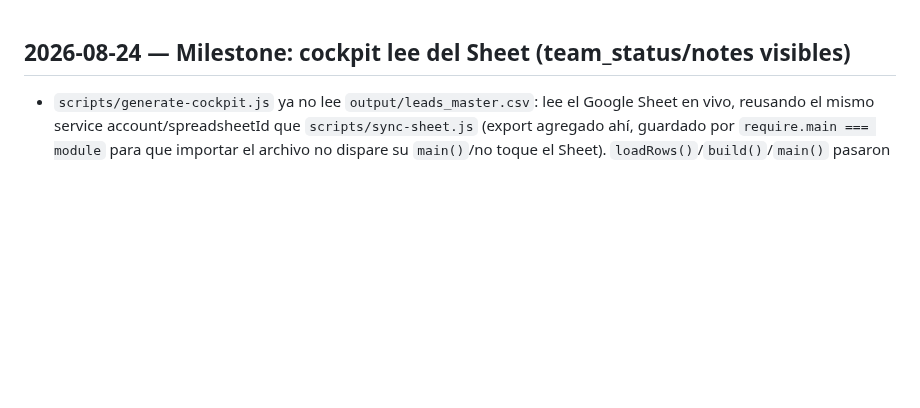
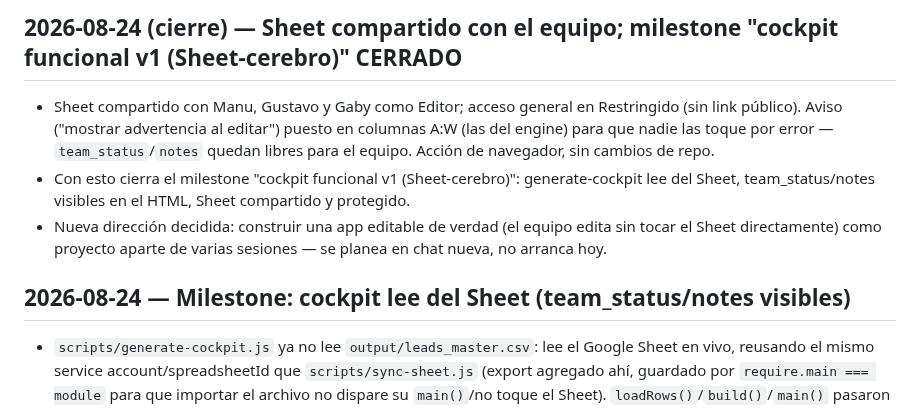
Before and after one commit to Aldchiw/prima-gtm-skills, a Markdown page: SESION_LOG.md, the part around the change. Drawn GitHub-style; blank space fills up the shorter version.

Commit message:
docs: Sheet compartido con equipo, cierre milestone cockpit v1
Co-Authored-By: Claude Sonnet 5 <noreply@anthropic.com>

```diff
--- a/SESION_LOG.md
+++ b/SESION_LOG.md
@@ -1,3 +1,13 @@
+## 2026-08-24 (cierre) — Sheet compartido con el equipo; milestone "cockpit funcional v1 (Sheet-cerebro)" CERRADO
+- Sheet compartido con Manu, Gustavo y Gaby como Editor; acceso general en Restringido (sin link
+  público). Aviso ("mostrar advertencia al editar") puesto en columnas A:W (las del engine) para que
+  nadie las toque por error — `team_status`/`notes` quedan libres para el equipo. Acción de navegador,
+  sin cambios de repo.
+- Con esto cierra el milestone "cockpit funcional v1 (Sheet-cerebro)": generate-cockpit lee del Sheet,
+  team_status/notes visibles en el HTML, Sheet compartido y protegido.
+- Nueva dirección decidida: construir una app editable de verdad (el equipo edita sin tocar el Sheet
+  directamente) como proyecto aparte de varias sesiones — se planea en chat nueva, no arranca hoy.
+
 ## 2026-08-24 — Milestone: cockpit lee del Sheet (team_status/notes visibles)
 - `scripts/generate-cockpit.js` ya no lee `output/leads_master.csv`: lee el Google Sheet en vivo,
   reusando el mismo service account/spreadsheetId que `scripts/sync-sheet.js` (export agregado ahí,
```
